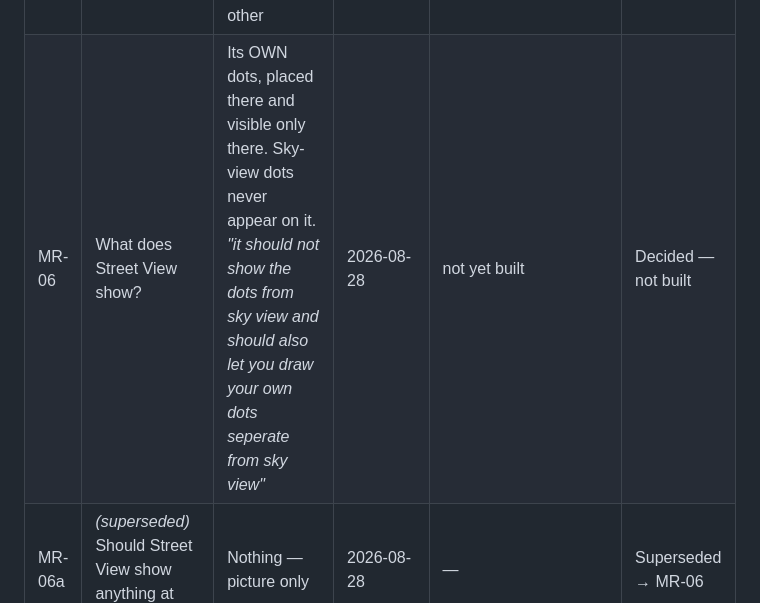
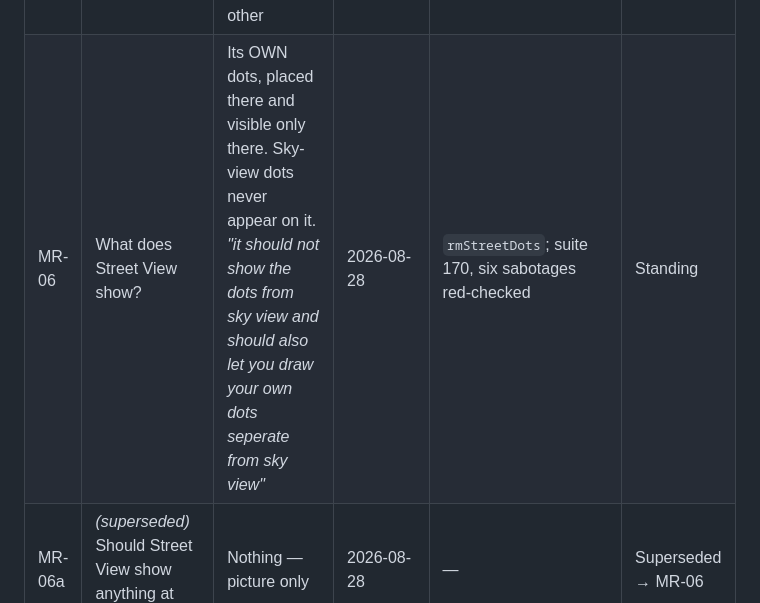
Before and after one commit to addieflips/Highlighting-Utah, a Markdown page: claude/questions-map.md, the part around the change. GitHub-like rendering.

```diff
--- a/claude/questions-map.md
+++ b/claude/questions-map.md
@@ -342,7 +342,7 @@ because their reasoning is exactly why the new answers are right.
 | MR-03 | Does a grade apply itself the moment you let go? | No. It ASKS. *"once you click down and then let go it asks if that was good if not it lets you do it again but if it was good it closes that page"* | 2026-08-27 | `rmGradeYes` / `rmGradeNo`; the grade reaches a peak through the yes and no other route | Standing |
 | MR-04 | Must both sides of a gable be measured? | No — measure one rake and assume both match | 2026-08-27 | `rmPeakExtraFraction` doubles one side | Standing |
 | MR-05 | Can a dot be moved, clicked or dragged after it is placed? | No. Backspace is the only way back — and two dots may sit on top of each other | 2026-08-27 | Suite 170; markers are `clickable:false`, nothing rejects a close dot | Standing |
-| MR-06 | What does Street View show? | Its OWN dots, placed there and visible only there. Sky-view dots never appear on it. *"it should not show the dots from sky view and should also let you draw your own dots seperate from sky view"* | 2026-08-28 | not yet built | Decided — not built |
+| MR-06 | What does Street View show? | Its OWN dots, placed there and visible only there. Sky-view dots never appear on it. *"it should not show the dots from sky view and should also let you draw your own dots seperate from sky view"* | 2026-08-28 | `rmStreetDots`; suite 170, six sabotages red-checked | Standing |
 | MR-06a | *(superseded)* Should Street View show anything at all? | Nothing — picture only | 2026-08-28 | — | Superseded → MR-06 |
 | MR-07 | The controls were spread over several cards and needed scrolling past the picture. | One panel, capped at the height of the picture beside it, scrolling inside itself. *"mush them together so i dont have to scroll"* | 2026-08-27 | `.rm-tools` cap; Save is deliberately NOT pinned — it covered the tools | Standing |
 | MR-08 | The ×2.9 pricing multiplier was compensating for a measurement fault that is now gone. Does it stay? | It stays. It is not a correction any more, it is the RATE — $2 a foot is what is advertised and a 60 ft house cannot be done for $120. *"we might want to adjust the 2.9 and if we do ill let you know but for now lets keep it"* | 2026-08-28 | `RM_FEET_MULTIPLIER`; Q-024 carries the argument | Standing |
```
Also changed, not shown: system-map.md (+7 -0 lines).
